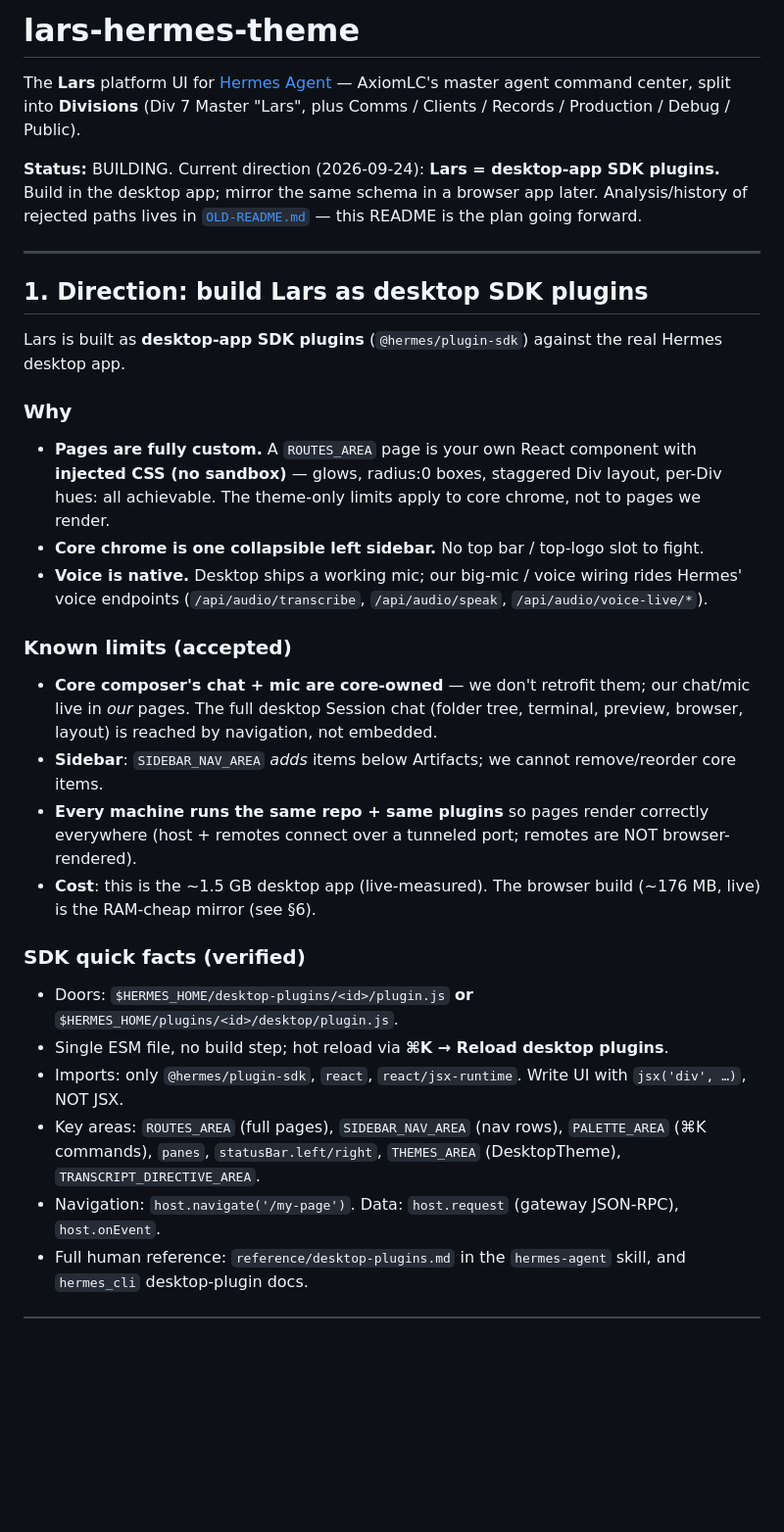
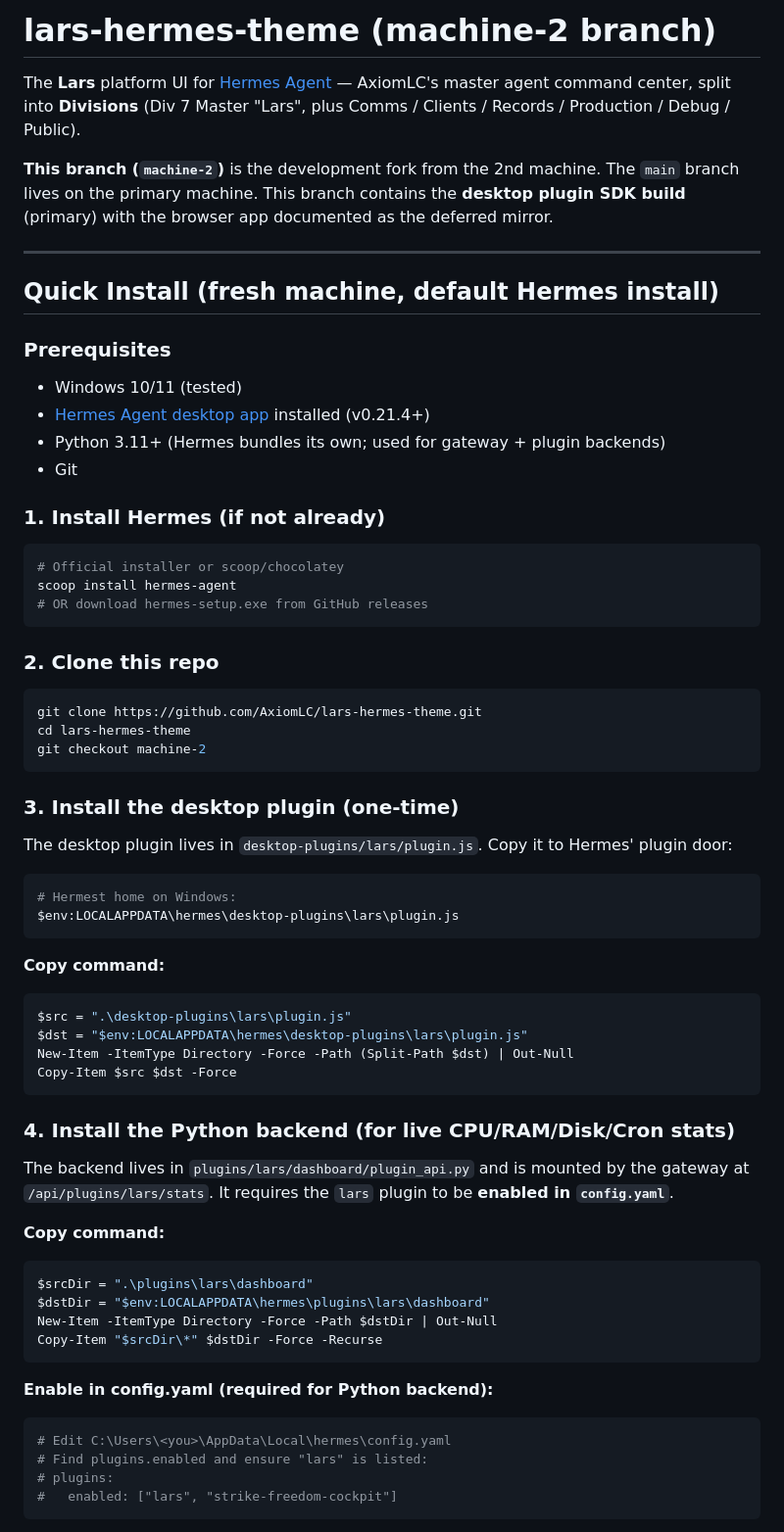
Before and after one commit to AxiomLC/lars-hermes-theme, a Markdown page: README.md, the part around one of its changes. Shown at 98% size. GitHub-like rendering; blank space fills up the shorter version.

Commit message:
machine-2: comprehensive install README for fresh machine (desktop plugin SDK primary, browser app deferred)

````diff
--- a/README.md
+++ b/README.md
@@ -1,43 +1,70 @@
-# lars-hermes-theme
+# lars-hermes-theme (machine-2 branch)
 
 The **Lars** platform UI for [Hermes Agent](https://github.com/NousResearch/hermes-agent) — AxiomLC's
 master agent command center, split into **Divisions** (Div 7 Master "Lars", plus Comms / Clients /
 Records / Production / Debug / Public).
 
-**Status:** BUILDING. Current direction (2026-09-24): **Lars = desktop-app SDK plugins.** Build in the
-desktop app; mirror the same schema in a browser app later. Analysis/history of rejected paths lives
-in [`OLD-README.md`](OLD-README.md) — this README is the plan going forward.
+**This branch (`machine-2`)** is the development fork from the 2nd machine. The `main` branch lives on
+the primary machine. This branch contains the **desktop plugin SDK build** (primary) with the browser
+app documented as the deferred mirror.
 
 ---
 
-## 1. Direction: build Lars as desktop SDK plugins
+## Quick Install (fresh machine, default Hermes install)
 
-Lars is built as **desktop-app SDK plugins** (`@hermes/plugin-sdk`) against the real Hermes desktop app.
+### Prerequisites
+- Windows 10/11 (tested)
+- [Hermes Agent desktop app](https://github.com/NousResearch/hermes-agent) installed (v0.21.4+)
+- Python 3.11+ (Hermes bundles its own; used for gateway + plugin backends)
+- Git
 
-### Why
-- **Pages are fully custom.** A `ROUTES_AREA` page is your own React component with **injected CSS (no
-  sandbox)** — glows, radius:0 boxes, staggered Div layout, per-Div hues: all achievable. The theme-only
-  limits apply to core chrome, not to pages we render.
-- **Core chrome is one collapsible left sidebar.** No top bar / top-logo slot to fight.
-- **Voice is native.** Desktop ships a working mic; our big-mic / voice wiring rides Hermes' voice
-  endpoints (`/api/audio/transcribe`, `/api/audio/speak`, `/api/audio/voice-live/*`).
+### 1. Install Hermes (if not already)
+```powershell
+# Official installer or scoop/chocolatey
+scoop install hermes-agent
+# OR download hermes-setup.exe from GitHub releases
+```
 
-### Known limits (accepted)
-- **Core composer's chat + mic are core-owned** — we don't retrofit them; our chat/mic live in *our*
-  pages. The full desktop Session chat (folder tree, terminal, preview, browser, layout) is reached by
-  navigation, not embedded.
-- **Sidebar**: `SIDEBAR_NAV_AREA` *adds* items below Artifacts; we cannot remove/reorder core items.
-- **Every machine runs the same repo + same plugins** so pages render correctly everywhere (host +
-  remotes connect over a tunneled port; remotes are NOT browser-rendered).
-- **Cost**: this is the ~1.5 GB desktop app (live-measured). The browser build (~176 MB, live) is the
-  RAM-cheap mirror (see §6).
+### 2. Clone this repo
+```powershell
+git clone https://github.com/AxiomLC/lars-hermes-theme.git
+cd lars-hermes-theme
+git checkout machine-2
+```
 
-### SDK quick facts (verified)
-- Doors: `$HERMES_HOME/desktop-plugins/<id>/plugin.js` **or** `$HERMES_HOME/plugins/<id>/desktop/plugin.js`.
-- Single ESM file, no build step; hot reload via **⌘K → Reload desktop plugins**.
-- Imports: only `@hermes/plugin-sdk`, `react`, `react/jsx-runtime`. Write UI with `jsx('div', …)`, NOT JSX.
-- Key areas: `ROUTES_AREA` (full pages), `SIDEBAR_NAV_AREA` (nav rows), `PALETTE_AREA` (⌘K commands),
-  `panes`, `statusBar.left/right`, `THEMES_AREA` (DesktopTheme), `TRANSCRIPT_DIRECTIVE_AREA`.
-- Navigation: `host.navigate('/my-page')`. Data: `host.request` (gateway JSON-RPC), `host.onEvent`.
-- Full human reference: `reference/desktop-plugins.md` in the `hermes-agent` skill, and
-  `hermes_cli` desktop-plugin docs.
+### 3. Install the desktop plugin (one-time)
+The desktop plugin lives in `desktop-plugins/lars/plugin.js`. Copy it to Hermes' plugin door:
+
+```powershell
+# Hermest home on Windows:
+$env:LOCALAPPDATA\hermes\desktop-plugins\lars\plugin.js
+```
+
+**Copy command:**
+```powershell
+$src = ".\desktop-plugins\lars\plugin.js"
+$dst = "$env:LOCALAPPDATA\hermes\desktop-plugins\lars\plugin.js"
+New-Item -ItemType Directory -Force -Path (Split-Path $dst) | Out-Null
+Copy-Item $src $dst -Force
+```
+
+### 4. Install the Python backend (for live CPU/RAM/Disk/Cron stats)
+The backend lives in `plugins/lars/dashboard/plugin_api.py` and is mounted by the gateway at
+`/api/plugins/lars/stats`. It requires the `lars` plugin to be **enabled in `config.yaml`**.
+
+**Copy command:**
+```powershell
+$srcDir = ".\plugins\lars\dashboard"
+$dstDir = "$env:LOCALAPPDATA\hermes\plugins\lars\dashboard"
+New-Item -ItemType Directory -Force -Path $dstDir | Out-Null
+Copy-Item "$srcDir\*" $dstDir -Force -Recurse
+```
+
+**Enable in config.yaml (required for Python backend):**
+```powershell
+# Edit C:\Users\<you>\AppData\Local\hermes\config.yaml
+# Find plugins.enabled and ensure "lars" is listed:
+# plugins:
+#   enabled: ["lars", "strike-freedom-cockpit"]
+```
+
````
Also changed, not shown: other parts of README.md (+117 -89 lines).
